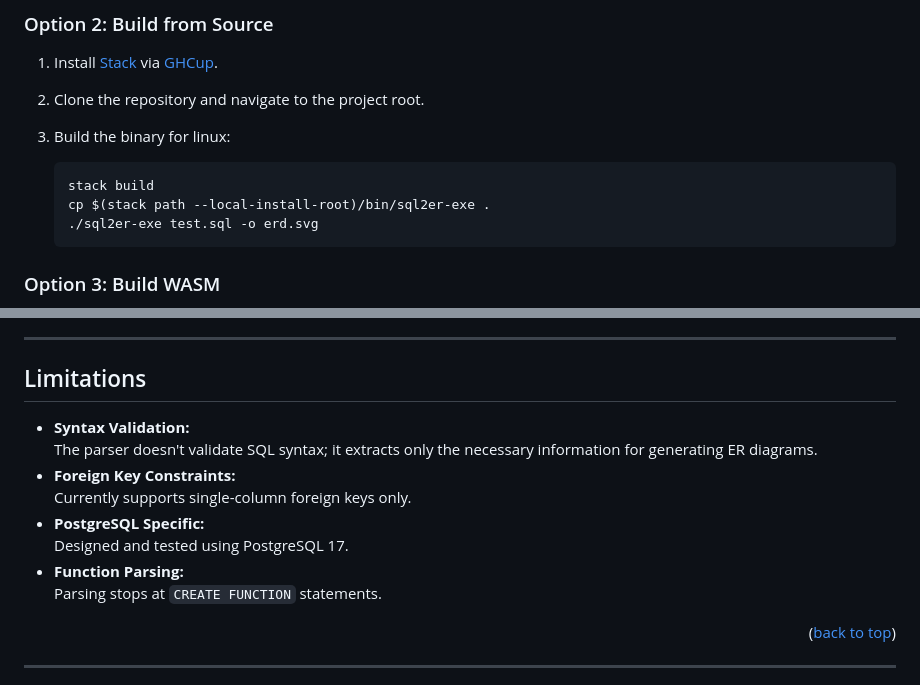
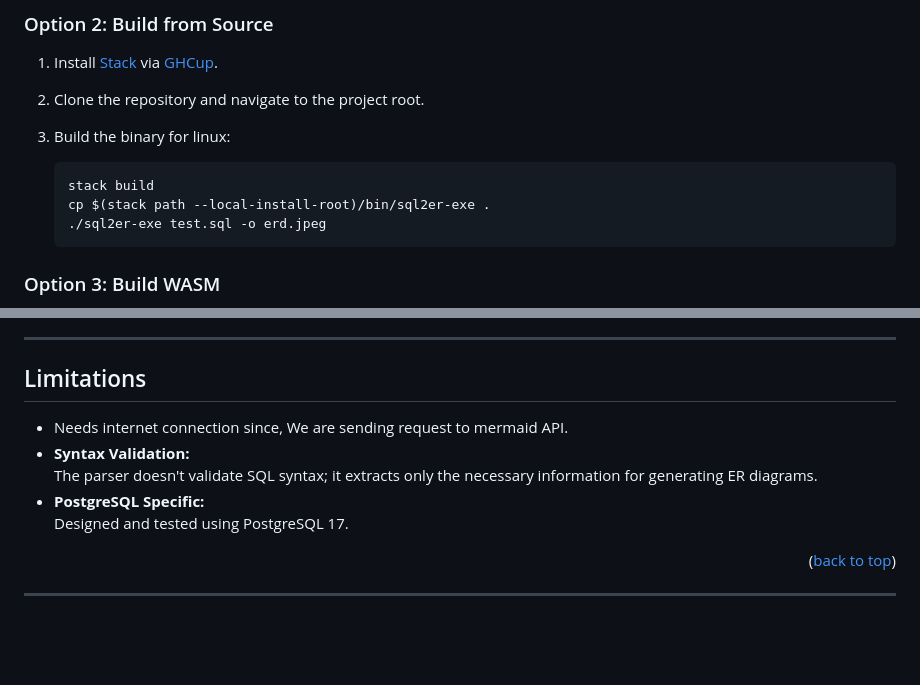
Before and after one commit to tusharad/sql2er, a Markdown page: README.md, 2 parts joined by grey strips. Drawn GitHub-style; blank space fills up the shorter version.

````diff
--- a/README.md
+++ b/README.md
@@ -95,7 +97,7 @@ CREATE TABLE tasks (
     ```bash
     stack build
     cp $(stack path --local-install-root)/bin/sql2er-exe .
-    ./sql2er-exe test.sql -o erd.svg
+    ./sql2er-exe test.sql -o erd.jpeg
     ```
 
 ### Option 3: Build WASM
@@ -140,14 +142,11 @@ For the full list of proposed features and known issues, check out the [open iss
 
 ## Limitations
 
+- Needs internet connection since, We are sending request to mermaid API.
 - **Syntax Validation:**
   The parser doesn't validate SQL syntax; it extracts only the necessary information for generating ER diagrams.
-- **Foreign Key Constraints:**
-  Currently supports single-column foreign keys only.
 - **PostgreSQL Specific:**
   Designed and tested using PostgreSQL 17.
-- **Function Parsing:**
-  Parsing stops at `CREATE FUNCTION` statements.
 
 <p align="right">(<a href="#readme-top">back to top</a>)</p>
 
````
Also changed, not shown: other parts of README.md (+20 -18 lines), example/erd.jpeg (added), 7 other files.
